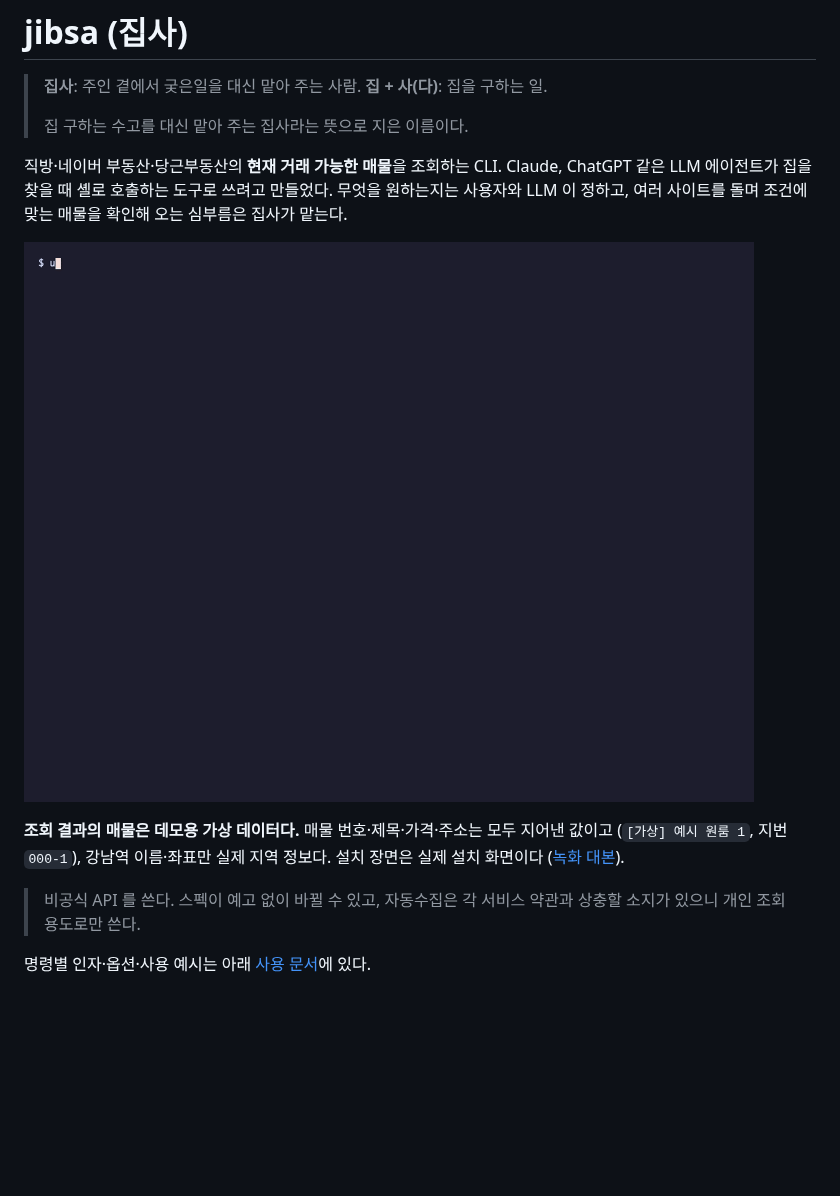
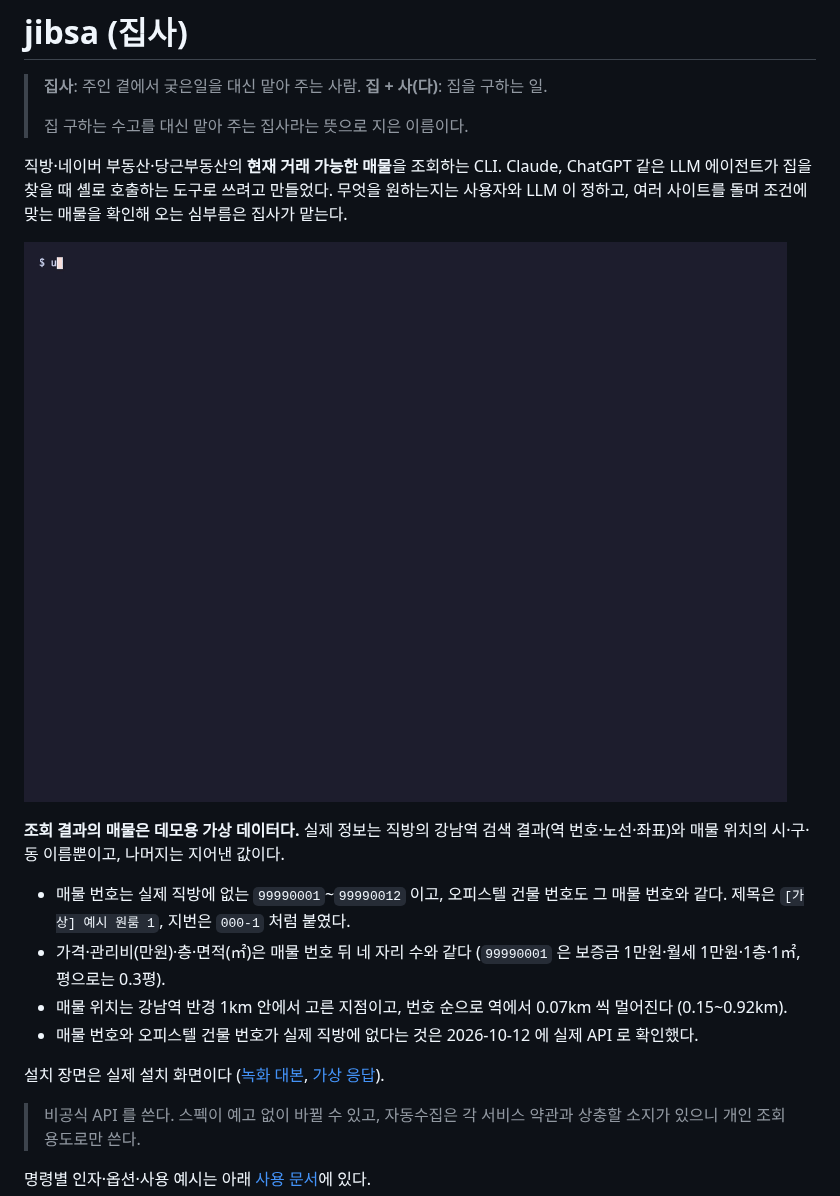
Before and after one commit to Rukkakka/jibsa, a Markdown page: README.md, the part around one of its changes. GitHub-like rendering; pictures changed too: docs/demo/demo.gif; blank space fills up the shorter version.

Commit message:
README 데모 설명에 무엇이 실제이고 무엇이 지어낸 값인지 적고 다시 녹화
가상 응답의 매물 번호 1~12 는 실제 직방 매물 번호일 수 있어 실제 직방에 없는
99990001~99990012 로 바꾸고, 가격·관리비·층·면적을 번호 뒤 네 자리 수와 같게 했다.
무엇이 실제 정보(강남역 검색 결과, 시·구·동 이름)이고 무엇이 지어낸 값인지는 README 데모
설명 한 곳에만 적고, 녹화 대본의 안내 문구와 가상 응답 설명은 짧게 줄였다.

Refs #23

Co-Authored-By: Claude Opus 5.5 <noreply@anthropic.com>

```diff
--- a/README.md
+++ b/README.md
@@ -11,5 +11,12 @@
 
-**조회 결과의 매물은 데모용 가상 데이터다.** 매물 번호·제목·가격·주소는 모두 지어낸 값이고 (`[가상] 예시 원룸 1`, 지번 `000-1`), 강남역 이름·좌표만 실제 지역 정보다. 설치 장면은 실제 설치 화면이다 ([녹화 대본](docs/demo/demo.tape)).
+**조회 결과의 매물은 데모용 가상 데이터다.** 실제 정보는 직방의 강남역 검색 결과(역 번호·노선·좌표)와 매물 위치의 시·구·동 이름뿐이고, 나머지는 지어낸 값이다.
+
+- 매물 번호는 실제 직방에 없는 `99990001`~`99990012` 이고, 오피스텔 건물 번호도 그 매물 번호와 같다. 제목은 `[가상] 예시 원룸 1`, 지번은 `000-1` 처럼 붙였다.
+- 가격·관리비(만원)·층·면적(㎡)은 매물 번호 뒤 네 자리 수와 같다 (`99990001` 은 보증금 1만원·월세 1만원·1층·1㎡, 평으로는 0.3평).
+- 매물 위치는 강남역 반경 1km 안에서 고른 지점이고, 번호 순으로 역에서 0.07km 씩 멀어진다 (0.15~0.92km).
+- 매물 번호와 오피스텔 건물 번호가 실제 직방에 없다는 것은 2026-10-12 에 실제 API 로 확인했다.
+
+설치 장면은 실제 설치 화면이다 ([녹화 대본](docs/demo/demo.tape), [가상 응답](docs/demo/zigbang.json)).
 
 > 비공식 API 를 쓴다. 스펙이 예고 없이 바뀔 수 있고, 자동수집은 각 서비스 약관과 상충할 소지가 있으니 개인 조회 용도로만 쓴다.
 
```
Also changed, not shown: other parts of README.md (+1 -1 lines), 2 other files.
